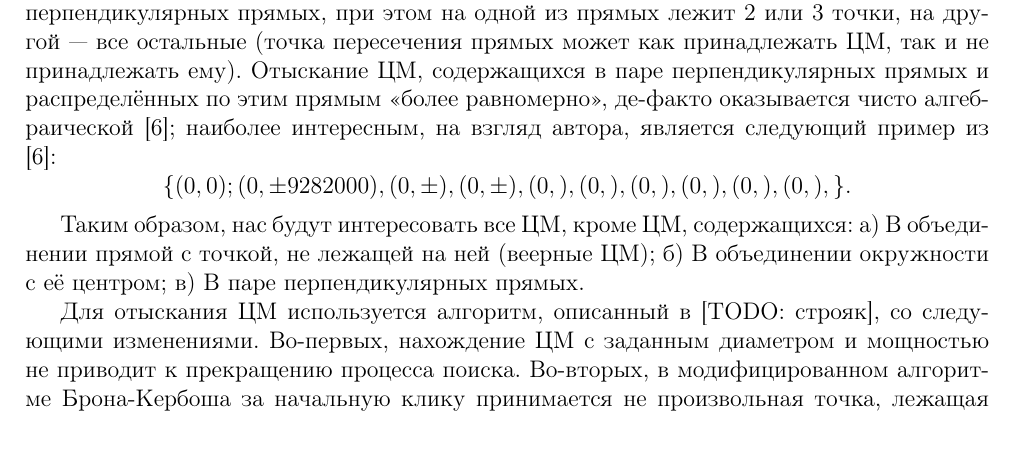
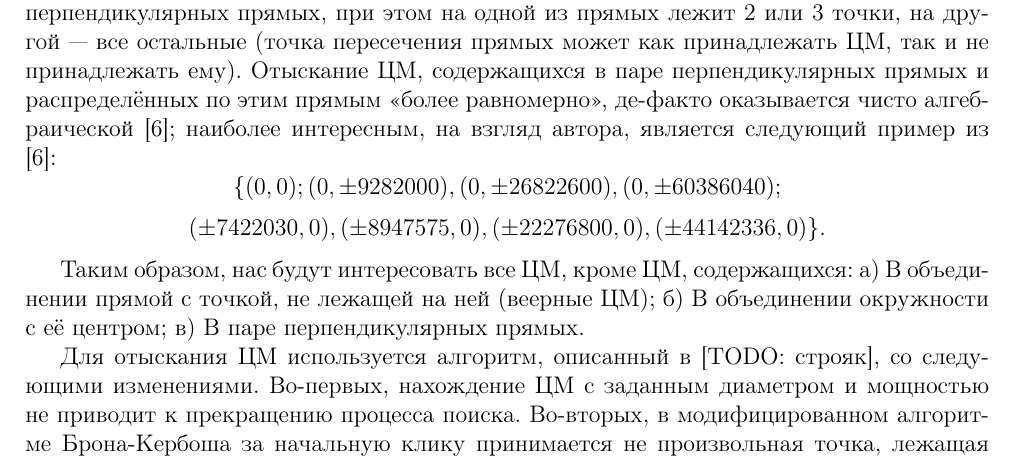
Before and after one commit to nickkolok/sct-statya, a LaTeX document (amm2018/Avdeev_IPS_amm2018.utf8.tex): part of page 1 of 5, cut so that both start at the same text. Compiled offline with pdfLaTeX.

Commit message:
[amm2018] Example of 17 points on a cross

```diff
--- a/amm2018/Avdeev_IPS_amm2018.utf8.tex
+++ b/amm2018/Avdeev_IPS_amm2018.utf8.tex
@@ -58,14 +58,14 @@ $$
 \{
 (0,0);
 (0,\pm 9282000),
-(0,\pm ),
-(0,\pm ),
-(0,),
-(0,),
-(0,),
-(0,),
-(0,),
-(0,),
+(0,\pm 26822600),
+(0,\pm 60386040);
+$$
+$$
+(\pm 7422030,0),
+(\pm 8947575, 0),
+(\pm 22276800,0),
+(\pm 44142336,0)
 \}
 .
 $$
```
